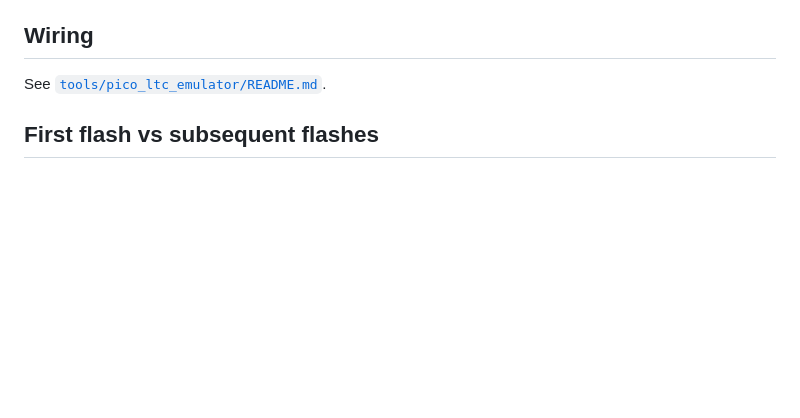
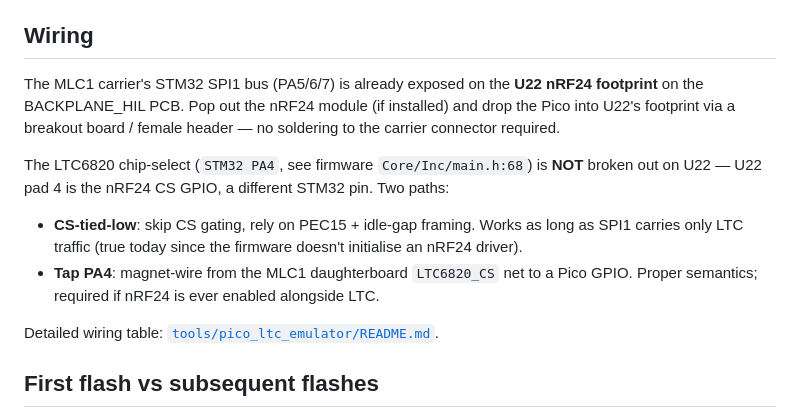
Before and after one commit to isc-fs/IFS_HIL, a Markdown page: docs/pico_ltc_emulator.md, the part around the change. GitHub-like rendering; blank space fills up the shorter version.

```diff
--- a/docs/pico_ltc_emulator.md
+++ b/docs/pico_ltc_emulator.md
@@ -111,7 +111,24 @@ Defaults match `seed_for_hil_stub`: 3750 mV per cell, 25.0 °C
 
 ## Wiring
 
-See [`tools/pico_ltc_emulator/README.md`](../tools/pico_ltc_emulator/README.md#wiring-target-mlc2-slot).
+The MLC1 carrier's STM32 SPI1 bus (PA5/6/7) is already exposed on the
+**U22 nRF24 footprint** on the BACKPLANE_HIL PCB. Pop out the nRF24
+module (if installed) and drop the Pico into U22's footprint via a
+breakout board / female header — no soldering to the carrier
+connector required.
+
+The LTC6820 chip-select (`STM32 PA4`, see firmware
+`Core/Inc/main.h:68`) is **NOT** broken out on U22 — U22 pad 4 is the
+nRF24 CS GPIO, a different STM32 pin. Two paths:
+
+- **CS-tied-low**: skip CS gating, rely on PEC15 + idle-gap framing.
+  Works as long as SPI1 carries only LTC traffic (true today since
+  the firmware doesn't initialise an nRF24 driver).
+- **Tap PA4**: magnet-wire from the MLC1 daughterboard `LTC6820_CS`
+  net to a Pico GPIO. Proper semantics; required if nRF24 is ever
+  enabled alongside LTC.
+
+Detailed wiring table: [`tools/pico_ltc_emulator/README.md`](../tools/pico_ltc_emulator/README.md#wiring-target-mlc1-slot).
 
 ## First flash vs subsequent flashes
 
```
Also changed, not shown: tools/pico_ltc_emulator/README.md (+29 -17 lines).
